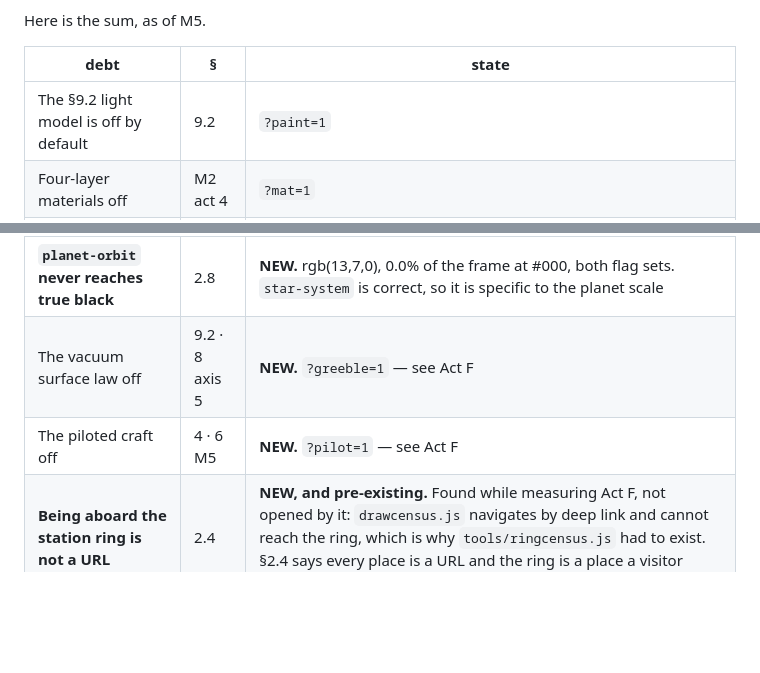
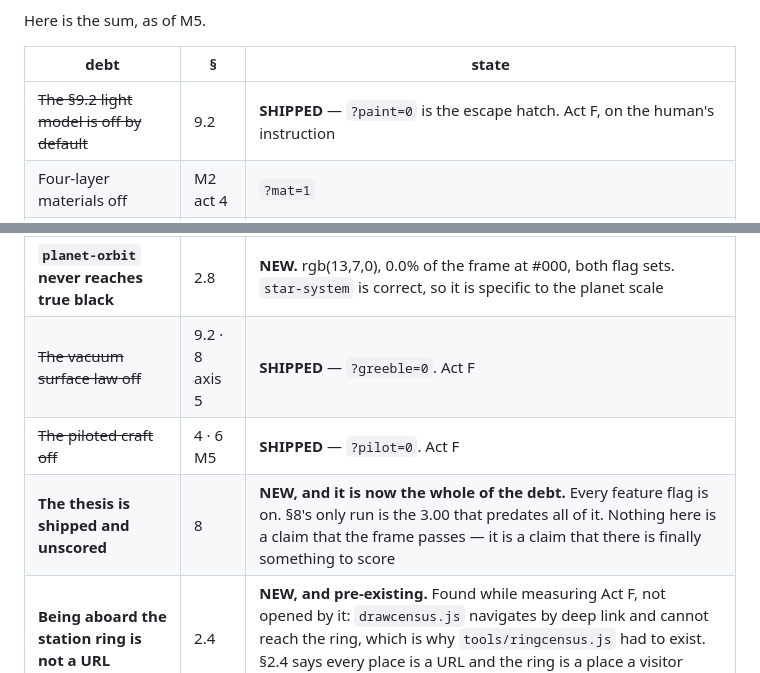
Before and after one commit to Majveia/Fable-Universe-, a Markdown page: docs/plans/RECKONING.md, 2 parts joined by grey strips. Rendered like a GitHub page; blank space fills up the shorter version.

```diff
--- a/docs/plans/RECKONING.md
+++ b/docs/plans/RECKONING.md
@@ -23,7 +23,7 @@ Here is the sum, as of M5.
 
 | debt | §  | state |
 |---|---|---|
-| The §9.2 light model is off by default | 9.2 | `?paint=1` |
+| ~~The §9.2 light model is off by default~~ | 9.2 | **SHIPPED** — `?paint=0` is the escape hatch. Act F, on the human's instruction |
 | Four-layer materials off | M2 act 4 | `?mat=1` |
 | The Gerstner ocean off | M2 act 5 | `?sea=1` |
 | Far ridges as silhouette off | M2 act 6 | `?ridge=1` |
@@ -36,8 +36,9 @@ Here is the sum, as of M5.
 | ~~**The critic has never run**~~ | 8 | **Act A closed** — scored blind on an RTX 3060, all-flags **3.00** vs default **2.43**. §8's gate still FAILS (needs ≥4/≥4.5) |
 | **The ground has no material** | 8 · 6 M3 | **NEW, and now the blocking axis.** Near-ground gradient 1.07/255; featureless at 5× magnification. Materials scored 1 and 2 |
 | **`planet-orbit` never reaches true black** | 2.8 | **NEW.** rgb(13,7,0), 0.0% of the frame at #000, both flag sets. `star-system` is correct, so it is specific to the planet scale |
-| The vacuum surface law off | 9.2 · 8 axis 5 | **NEW.** `?greeble=1` — see Act F |
-| The piloted craft off | 4 · 6 M5 | **NEW.** `?pilot=1` — see Act F |
+| ~~The vacuum surface law off~~ | 9.2 · 8 axis 5 | **SHIPPED** — `?greeble=0`. Act F |
+| ~~The piloted craft off~~ | 4 · 6 M5 | **SHIPPED** — `?pilot=0`. Act F |
+| **The thesis is shipped and unscored** | 8 | **NEW, and it is now the whole of the debt.** Every feature flag is on. §8's only run is the 3.00 that predates all of it. Nothing here is a claim that the frame passes — it is a claim that there is finally something to score |
 | **Being aboard the station ring is not a URL** | 2.4 | **NEW, and pre-existing.** Found while measuring Act F, not opened by it: `drawcensus.js` navigates by deep link and cannot reach the ring, which is why `tools/ringcensus.js` had to exist. §2.4 says every place is a URL and the ring is a place a visitor stands in |
 
 ### Act F · the Long Silence port — and the part of it that was a waiver
```
Also changed, not shown: CLAUDE.md (+14 -6 lines).
